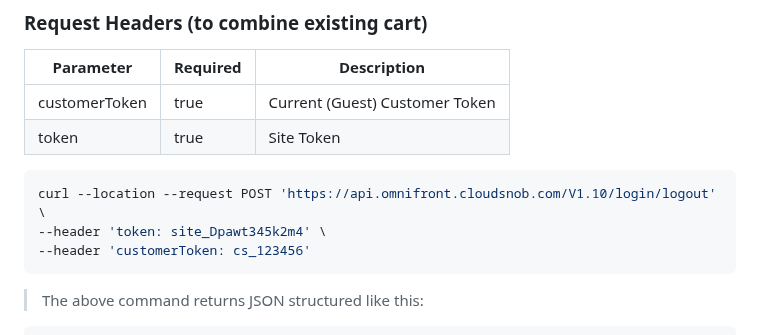
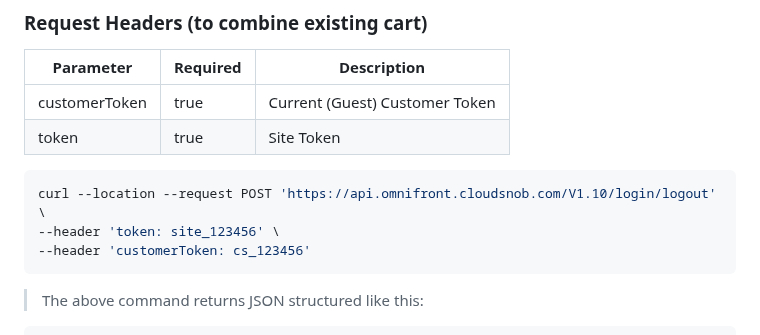
Before and after one commit to YehudisWolf/Omni-Store-Documentation, a Markdown page: docs/src/customerLogin.md, the part around the change. Drawn GitHub-style.

````diff
--- a/docs/src/customerLogin.md
+++ b/docs/src/customerLogin.md
@@ -87,7 +87,7 @@ curl --request POST \
 
 ```shell
 curl --location --request POST 'https://api.omnifront.cloudsnob.com/V1.10/login/logout' \
---header 'token: site_Dpawt345k2m4' \
+--header 'token: site_123456' \
 --header 'customerToken: cs_123456'
 ```
 
````
